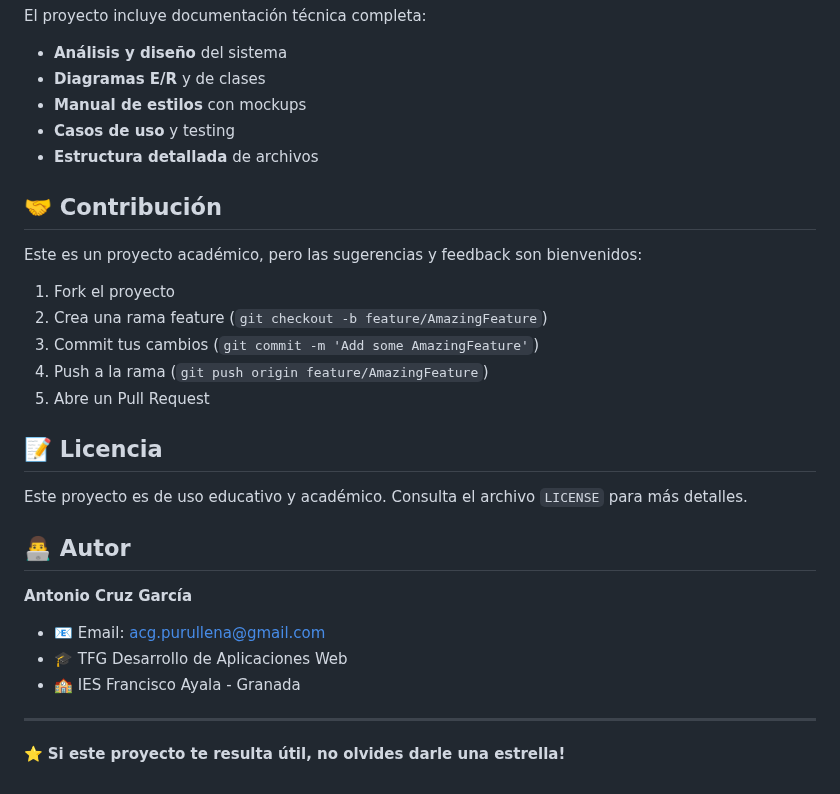
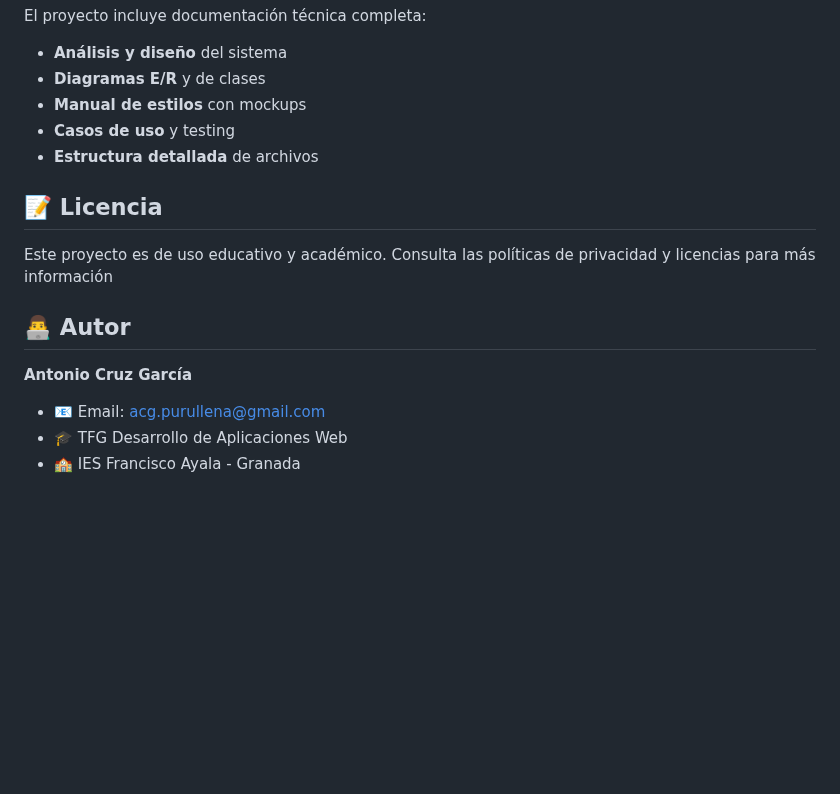
Before and after one commit to CruzAntonioDIWWEB/TFG_mobileStore, a Markdown page: README.md, the part around the change. GitHub-like rendering; blank space fills up the shorter version.

```diff
--- a/README.md
+++ b/README.md
@@ -201,19 +201,9 @@ El proyecto incluye documentación técnica completa:
 - **Casos de uso** y testing
 - **Estructura detallada** de archivos
 
-## 🤝 **Contribución**
-
-Este es un proyecto académico, pero las sugerencias y feedback son bienvenidos:
-
-1. Fork el proyecto
-2. Crea una rama feature (`git checkout -b feature/AmazingFeature`)
-3. Commit tus cambios (`git commit -m 'Add some AmazingFeature'`)
-4. Push a la rama (`git push origin feature/AmazingFeature`)
-5. Abre un Pull Request
-
 ## 📝 **Licencia**
 
-Este proyecto es de uso educativo y académico. Consulta el archivo `LICENSE` para más detalles.
+Este proyecto es de uso educativo y académico. Consulta las políticas de privacidad y licencias para más información
 
 ## 👨‍💻 **Autor**
 
@@ -221,7 +211,3 @@ Este proyecto es de uso educativo y académico. Consulta el archivo `LICENSE` pa
 - 📧 Email: acg.purullena@gmail.com
 - 🎓 TFG Desarrollo de Aplicaciones Web
 - 🏫 IES Francisco Ayala - Granada
-
----
-
-⭐ **Si este proyecto te resulta útil, no olvides darle una estrella!**
```
